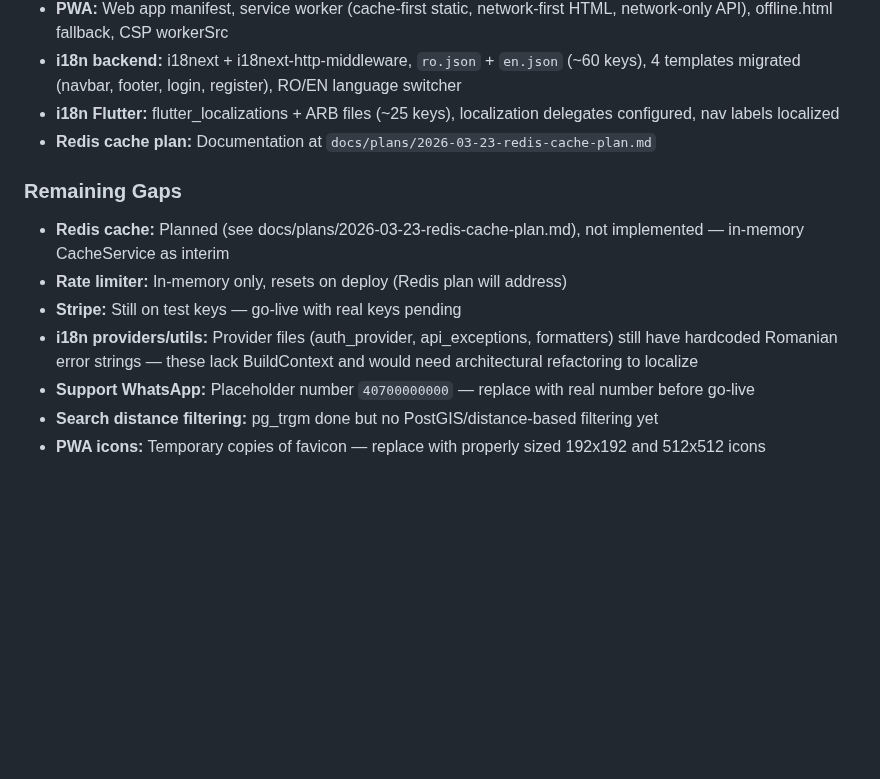
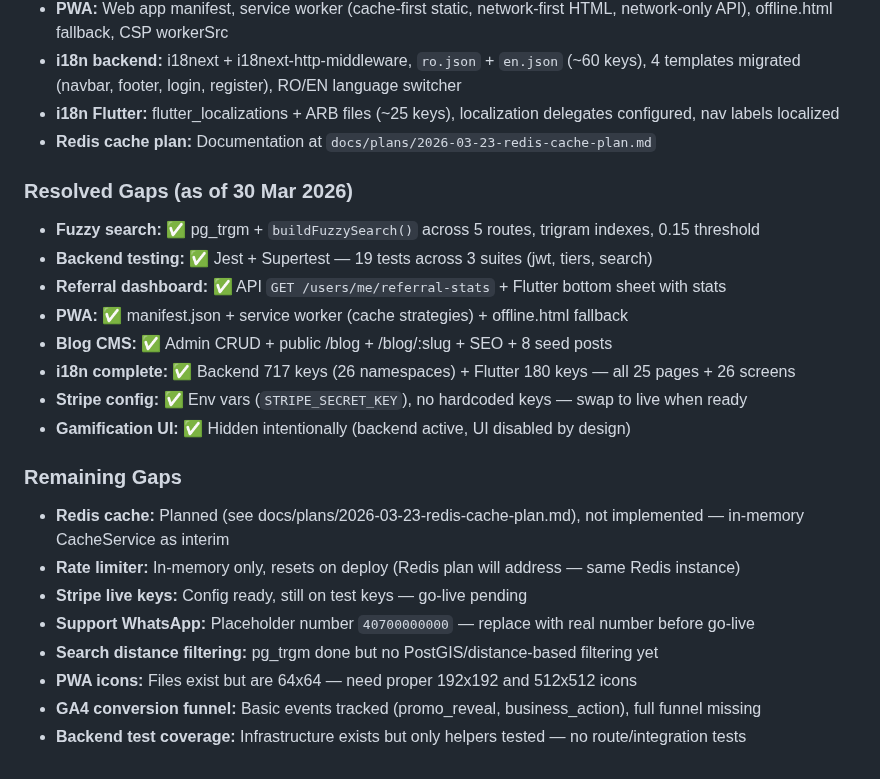
Before and after one commit to Tiberiu221/ofai-platform, a Markdown page: CLAUDE.md, the part around the change. Drawn GitHub-style; blank space fills up the shorter version.

Commit message:
docs: update CLAUDE.md — separate resolved vs remaining gaps
https://claude.ai/code/session_01GHDUEwJaADAXi3rySaLre5

```diff
--- a/CLAUDE.md
+++ b/CLAUDE.md
@@ -293,11 +293,22 @@ When a bug, unexpected behavior, or "something doesn't make sense" is reported:
 - **i18n Flutter:** flutter_localizations + ARB files (~25 keys), localization delegates configured, nav labels localized
 - **Redis cache plan:** Documentation at `docs/plans/2026-03-23-redis-cache-plan.md`
 
+### Resolved Gaps (as of 30 Mar 2026)
+- **Fuzzy search:** ✅ pg_trgm + `buildFuzzySearch()` across 5 routes, trigram indexes, 0.15 threshold
+- **Backend testing:** ✅ Jest + Supertest — 19 tests across 3 suites (jwt, tiers, search)
+- **Referral dashboard:** ✅ API `GET /users/me/referral-stats` + Flutter bottom sheet with stats
+- **PWA:** ✅ manifest.json + service worker (cache strategies) + offline.html fallback
+- **Blog CMS:** ✅ Admin CRUD + public /blog + /blog/:slug + SEO + 8 seed posts
+- **i18n complete:** ✅ Backend 717 keys (26 namespaces) + Flutter 180 keys — all 25 pages + 26 screens
+- **Stripe config:** ✅ Env vars (`STRIPE_SECRET_KEY`), no hardcoded keys — swap to live when ready
+- **Gamification UI:** ✅ Hidden intentionally (backend active, UI disabled by design)
+
 ### Remaining Gaps
 - **Redis cache:** Planned (see docs/plans/2026-03-23-redis-cache-plan.md), not implemented — in-memory CacheService as interim
-- **Rate limiter:** In-memory only, resets on deploy (Redis plan will address)
-- **Stripe:** Still on test keys — go-live with real keys pending
-- **i18n providers/utils:** Provider files (auth_provider, api_exceptions, formatters) still have hardcoded Romanian error strings — these lack BuildContext and would need architectural refactoring to localize
+- **Rate limiter:** In-memory only, resets on deploy (Redis plan will address — same Redis instance)
+- **Stripe live keys:** Config ready, still on test keys — go-live pending
 - **Support WhatsApp:** Placeholder number `40700000000` — replace with real number before go-live
 - **Search distance filtering:** pg_trgm done but no PostGIS/distance-based filtering yet
-- **PWA icons:** Temporary copies of favicon — replace with properly sized 192x192 and 512x512 icons
+- **PWA icons:** Files exist but are 64x64 — need proper 192x192 and 512x512 icons
+- **GA4 conversion funnel:** Basic events tracked (promo_reveal, business_action), full funnel missing
+- **Backend test coverage:** Infrastructure exists but only helpers tested — no route/integration tests
```
